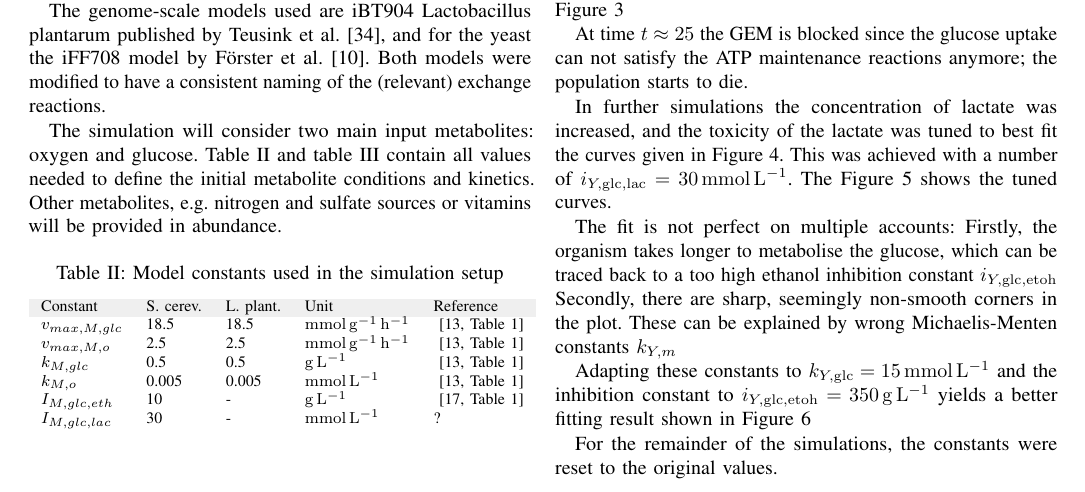
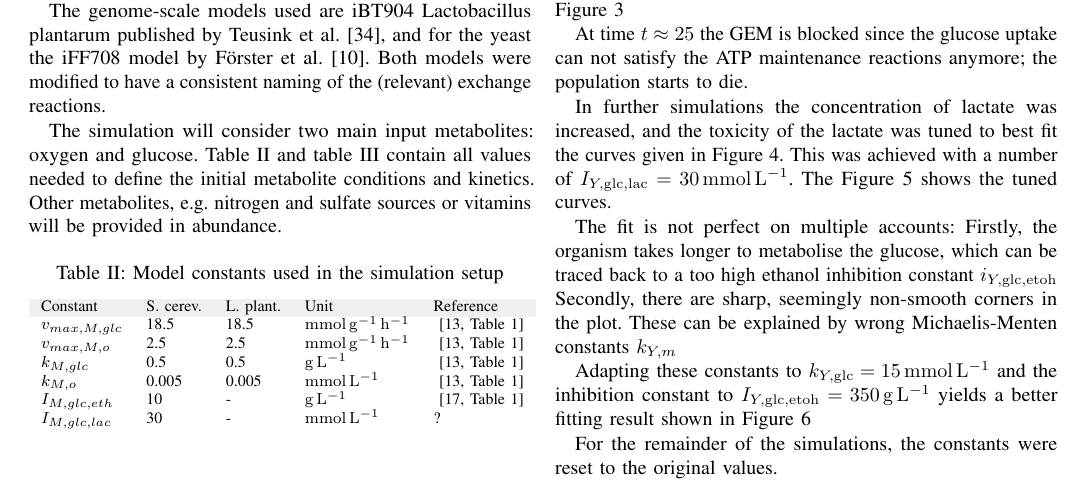
Before and after one commit to Doeme/ISB18, a LaTeX paper (final_project/final_report/final_report.tex, which reads final_project/final_report/chap_results.tex): part of page 4 of 8, cut so that both start at the same text. Compiled offline with pdfLaTeX.

Commit message:
i_{-..} => I_{...}

```diff
--- a/final_project/final_report/chap_results.tex
+++ b/final_project/final_report/chap_results.tex
@@ -27,12 +27,12 @@
 		\end{figure}
 
 		In further simulations the concentration of lactate was increased, and the toxicity of the lactate was tuned to best fit the curves given in Figure \ref{fig:yeast_real}.
-		This was achieved with a number of $i_{Y,\mathrm{glc,lac}}=\SI{30}{\milli\mole\per\litre}$. The Figure \ref{fig:yeast_simfig} shows the tuned curves.
+		This was achieved with a number of $I_{Y,\mathrm{glc,lac}}=\SI{30}{\milli\mole\per\litre}$. The Figure \ref{fig:yeast_simfig} shows the tuned curves.
 
 		The fit is not perfect on multiple accounts: Firstly, the organism takes longer to metabolise the glucose, which can be traced back to a too high ethanol inhibition constant $i_{Y,\mathrm{glc,etoh}}$
 		Secondly, there are sharp, seemingly non-smooth corners in the plot. These can be explained by wrong Michaelis-Menten constants $k_{Y,m}$
 
-		Adapting these constants to $k_{Y,\mathrm{glc}}=\SI{15}{\milli\mole\per\litre}$ and the inhibition constant to $i_{Y,\mathrm{glc,etoh}}=\SI{350}{\gram\per\liter}$ yields a better fitting result
+		Adapting these constants to $k_{Y,\mathrm{glc}}=\SI{15}{\milli\mole\per\litre}$ and the inhibition constant to $I_{Y,\mathrm{glc,etoh}}=\SI{350}{\gram\per\liter}$ yields a better fitting result
 		shown in Figure \ref{fig:yeast_better_simfig}
 
 		For the remainder of the simulations, the constants were reset to the original values.
```
